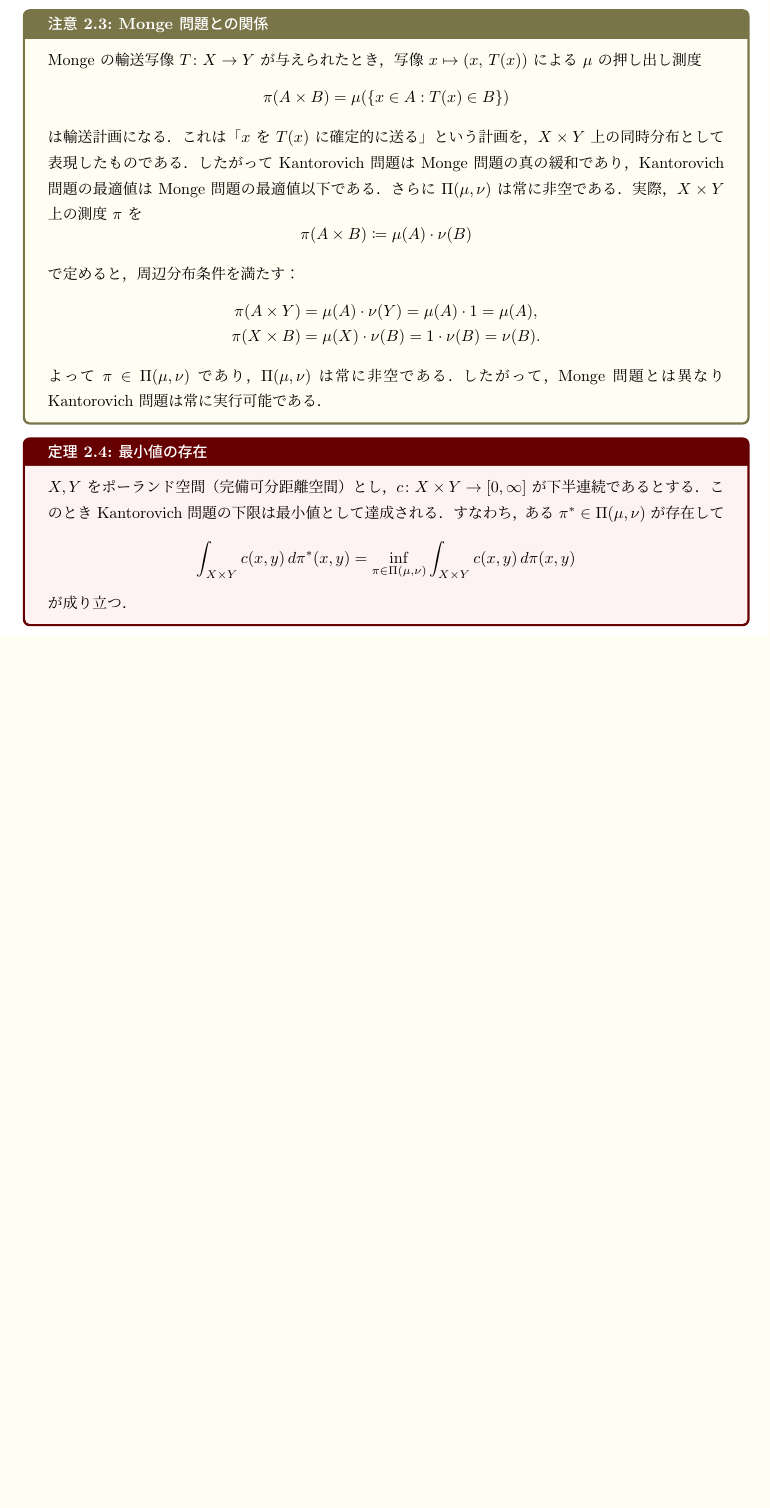
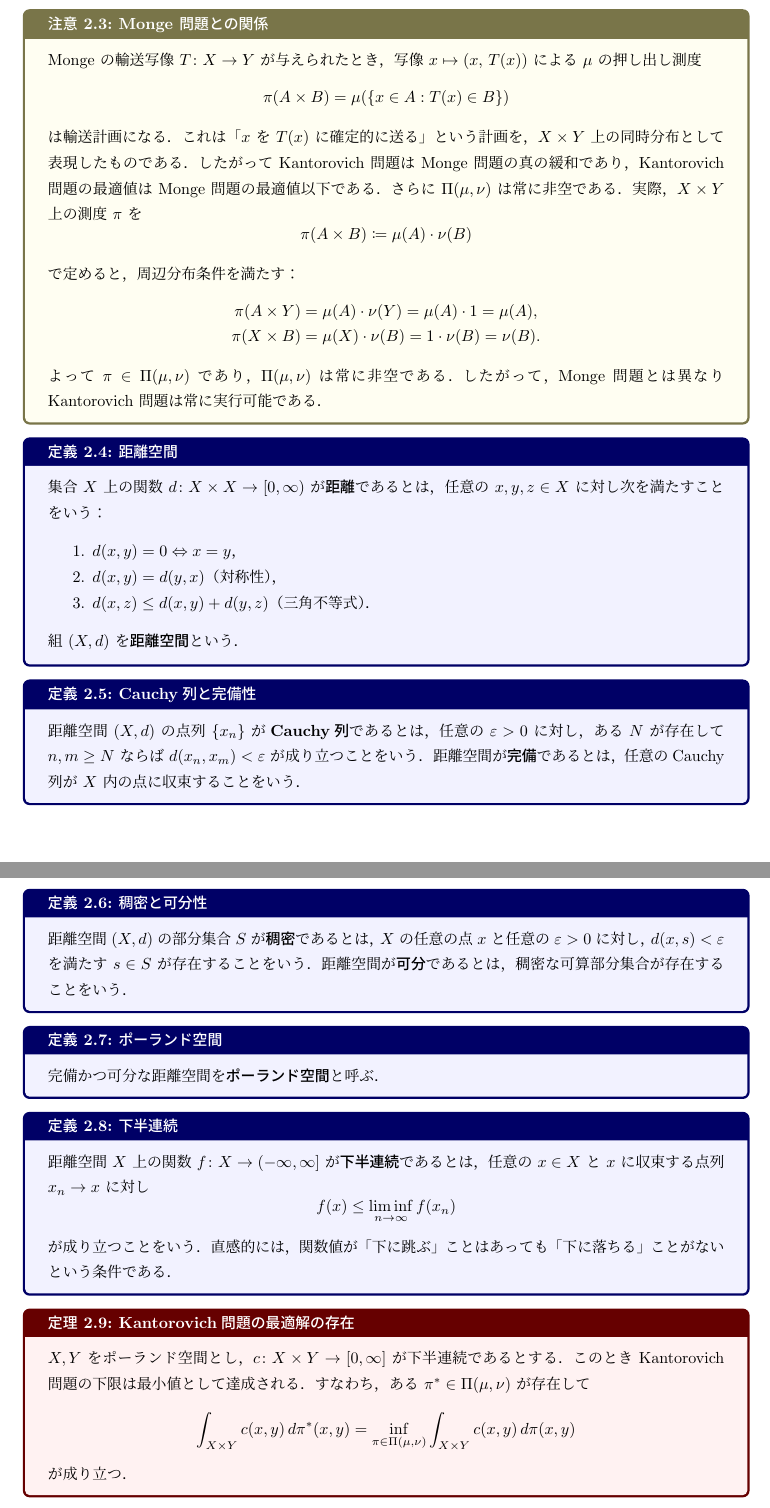
Before and after one commit to a1t2s2u2/optimal-transport, a LaTeX document (note/main.tex): part of page 7 of 8 before the commit and two parts of pages 7 and 8 of 9 after it, the two joined at a grey line, cut so that both start at the same text, the shorter picture padded with empty space. Compiled offline with upLaTeX and dvipdfmx.

Commit message:
docs: Kantorovich問題の最適解の存在に必要な基礎概念

```diff
--- a/note/main.tex
+++ b/note/main.tex
@@ -557,8 +557,48 @@ Kantorovich 問題の最適値は Monge 問題の最適値以下である．
 したがって，Monge 問題とは異なり Kantorovich 問題は常に実行可能である．
 \end{remark}
 
-\begin{theorem}{最小値の存在}{kantorovich_existence}
-$X,Y$ をポーランド空間（完備可分距離空間）とし，
+\begin{definition}{距離空間}{metric_space}
+集合 $X$ 上の関数 $d\colon X\times X\to[0,\infty)$ が\textbf{距離}であるとは，
+任意の $x,y,z\in X$ に対し次を満たすことをいう：
+\begin{enumerate}
+  \item $d(x,y)=0 \Leftrightarrow x=y$，
+  \item $d(x,y)=d(y,x)$（対称性），
+  \item $d(x,z)\le d(x,y)+d(y,z)$（三角不等式）．
+\end{enumerate}
+組 $(X,d)$ を\textbf{距離空間}という．
+\end{definition}
+
+\begin{definition}{Cauchy列と完備性}{complete}
+距離空間 $(X,d)$ の点列 $\{x_n\}$ が\textbf{Cauchy列}であるとは，
+任意の $\varepsilon>0$ に対し，ある $N$ が存在して
+$n,m\ge N$ ならば $d(x_n,x_m)<\varepsilon$ が成り立つことをいう．
+距離空間が\textbf{完備}であるとは，任意のCauchy列が $X$ 内の点に収束することをいう．
+\end{definition}
+
+\begin{definition}{稠密と可分性}{separable}
+距離空間 $(X,d)$ の部分集合 $S$ が\textbf{稠密}であるとは，
+$X$ の任意の点 $x$ と任意の $\varepsilon>0$ に対し，
+$d(x,s)<\varepsilon$ を満たす $s\in S$ が存在することをいう．
+距離空間が\textbf{可分}であるとは，稠密な可算部分集合が存在することをいう．
+\end{definition}
+
+\begin{definition}{ポーランド空間}{polish_space}
+完備かつ可分な距離空間を\textbf{ポーランド空間}と呼ぶ．
+\end{definition}
+
+\begin{definition}{下半連続}{lsc}
+距離空間 $X$ 上の関数 $f\colon X\to(-\infty,\infty]$ が
+\textbf{下半連続}であるとは，
+任意の $x\in X$ と $x$ に収束する点列 $x_n\to x$ に対し
+\[
+  f(x) \le \liminf_{n\to\infty} f(x_n)
+\]
+が成り立つことをいう．
+直感的には，関数値が「下に跳ぶ」ことはあっても「下に落ちる」ことがないという条件である．
+\end{definition}
+
+\begin{theorem}{Kantorovich問題の最適解の存在}{kantorovich_existence}
+$X,Y$ をポーランド空間とし，
 $c\colon X\times Y\to[0,\infty]$ が下半連続であるとする．
 このとき Kantorovich 問題の下限は最小値として達成される．
 すなわち，ある $\pi^*\in\Pi(\mu,\nu)$ が存在して
```
